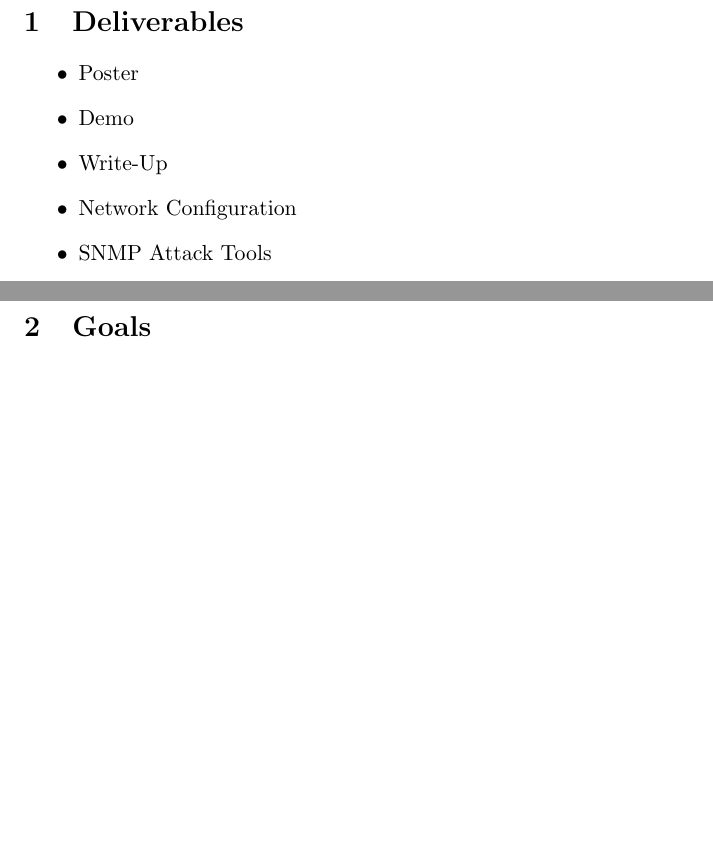
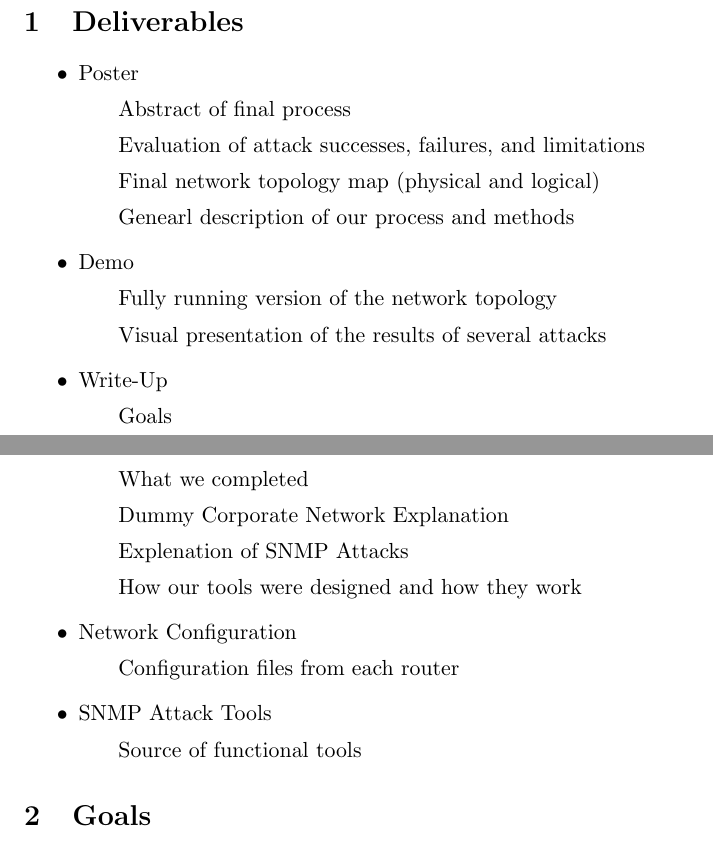
Before and after one commit to systmkor/snmp_h4x0rz, a LaTeX paper (proposal/proposal.tex): two parts of pages 1 and 2 of 2, joined at a grey line, cut so that both start at the same text, the shorter picture padded with empty space. Compiled offline with pdfLaTeX.

Commit message:
Added a makefile. Working on the deliverables section

```diff
--- a/proposal/proposal.tex
+++ b/proposal/proposal.tex
@@ -47,14 +47,27 @@ management systems (.e.g a hardware management system).
 
 \begin{itemize}
 \item Poster
+  \subitem Abstract of final process
+  \subitem Evaluation of attack successes, failures, and limitations
+  \subitem Final network topology map (physical and logical)
+  \subitem Genearl description of our process and methods
 
 \item Demo
+  \subitem Fully running version of the network topology %link to figure example
+  \subitem Visual presentation of the results of several attacks
 
 \item Write-Up
+  \subitem Goals
+  \subitem What we completed
+  \subitem Dummy Corporate Network Explanation
+  \subitem Explenation of SNMP Attacks
+  \subitem How our tools were designed and how they work
 
 \item Network Configuration
+  \subitem Configuration files from each router
 
 \item SNMP Attack Tools
+  \subitem Source of functional tools
 
 
 \end{itemize}
```
Also changed, not shown: proposal/Makefile (added).
